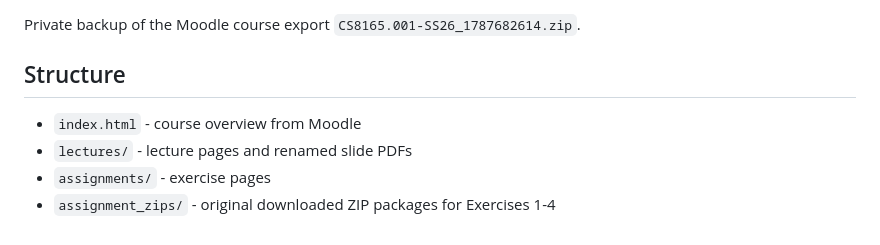
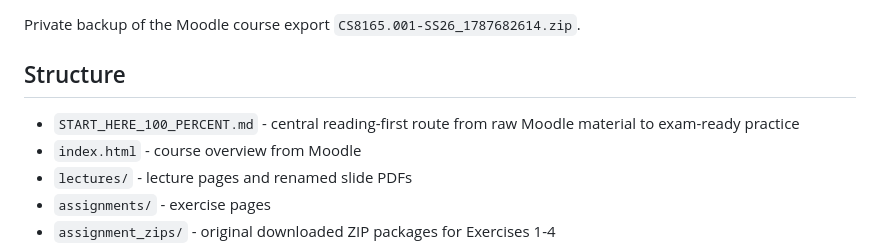
Before and after one commit to Malynnxq/CS8165.001-SS26, a Markdown page: README.md, the part around the change. Rendered like a GitHub page.

Commit message:
Add reading-first exam roadmap

```diff
--- a/README.md
+++ b/README.md
@@ -4,6 +4,7 @@ Private backup of the Moodle course export `CS8165.001-SS26_1787682614.zip`.
 
 ## Structure
 
+- `START_HERE_100_PERCENT.md` - central reading-first route from raw Moodle material to exam-ready practice
 - `index.html` - course overview from Moodle
 - `lectures/` - lecture pages and renamed slide PDFs
 - `assignments/` - exercise pages
```
Also changed, not shown: START_HERE_100_PERCENT.md (added, +284 -0 lines).
